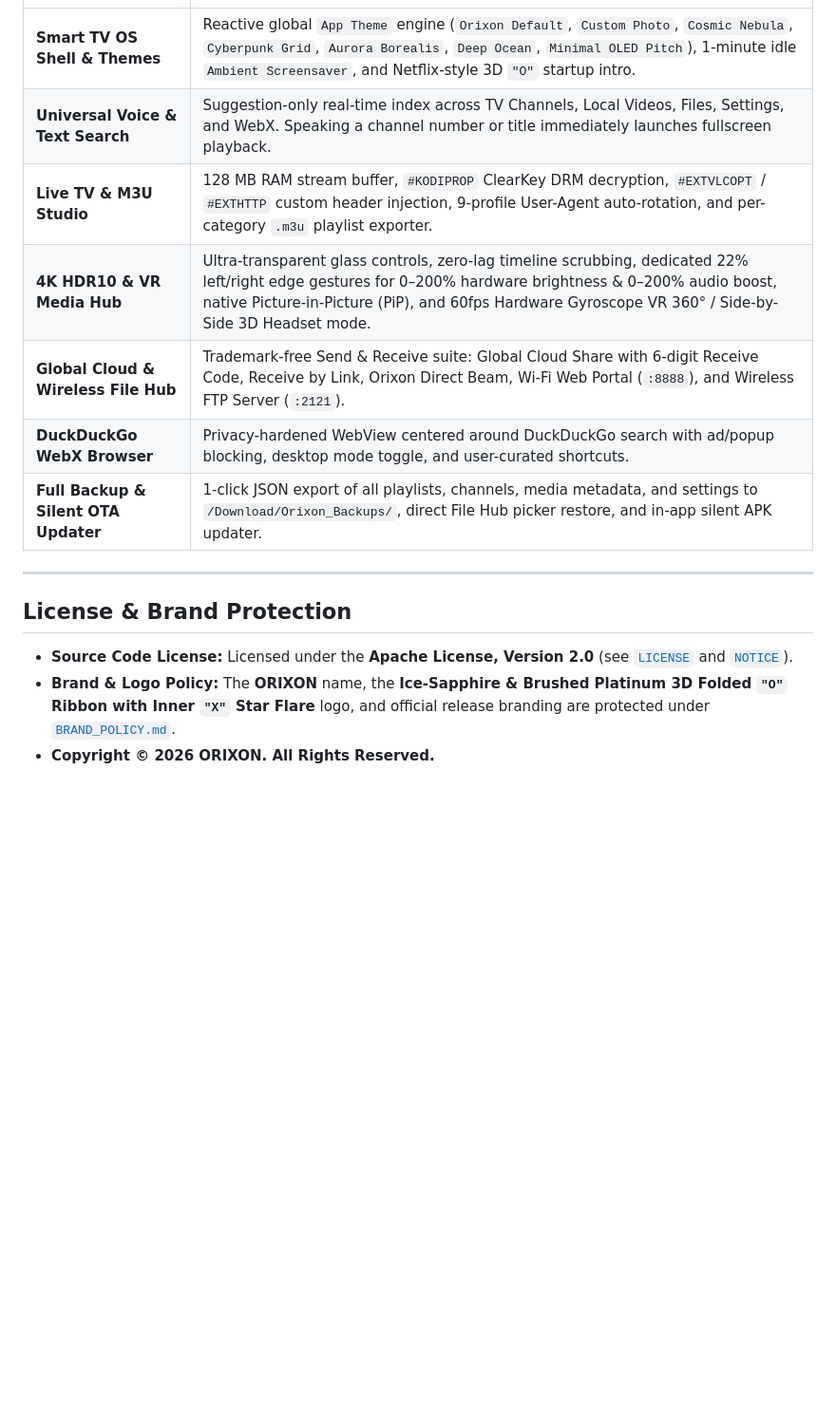
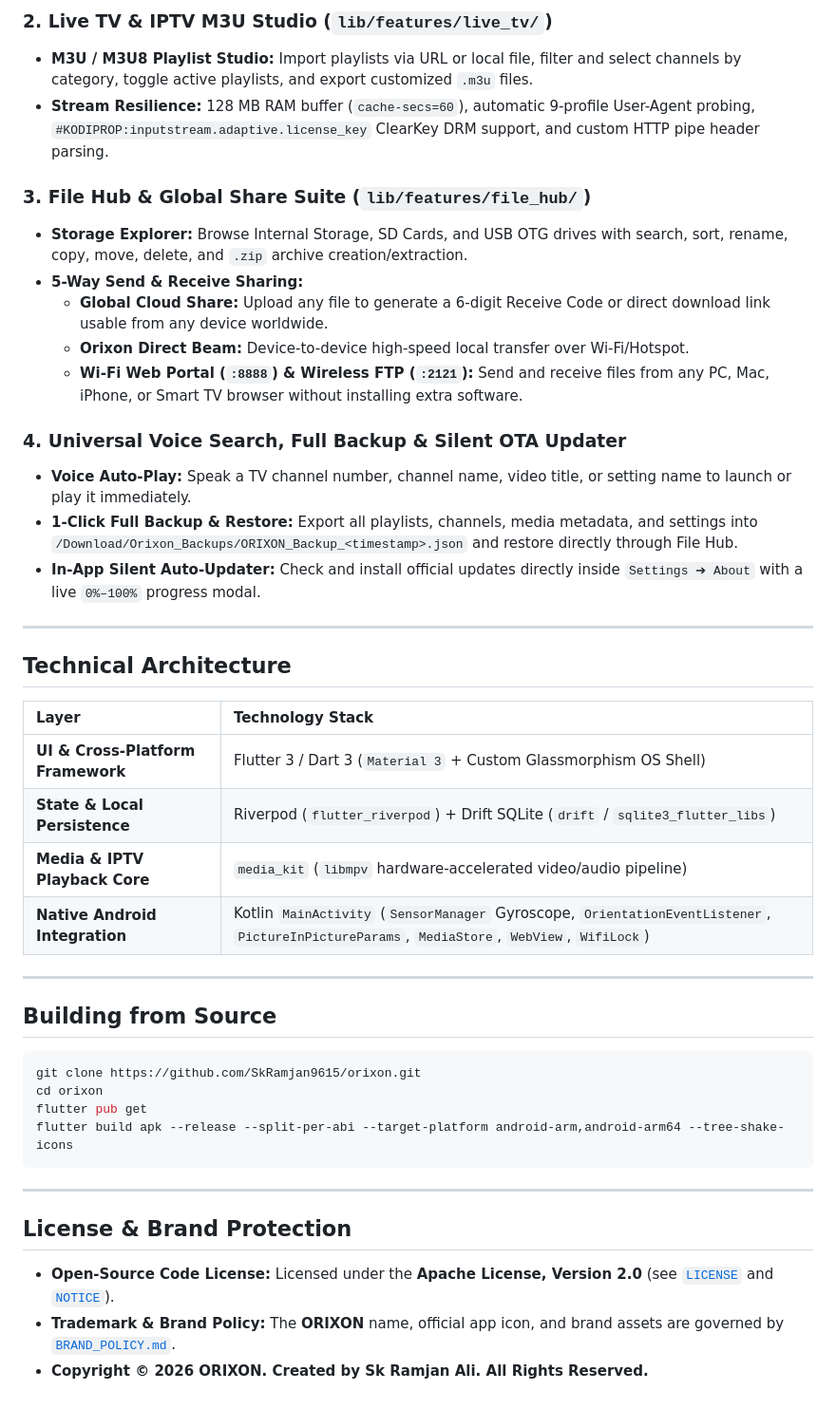
Before and after one commit to SkRamjan9615/Orixon, a Markdown page: README.md, the part around one of its changes. Shown at 95% size. Rendered like a GitHub page; blank space fills up the shorter version.

````diff
--- a/README.md
+++ b/README.md
@@ -37,16 +52,45 @@
+### 2. Live TV & IPTV M3U Studio (`lib/features/live_tv/`)
+- **M3U / M3U8 Playlist Studio:** Import playlists via URL or local file, filter and select channels by category, toggle active playlists, and export customized `.m3u` files.
+- **Stream Resilience:** 128 MB RAM buffer (`cache-secs=60`), automatic 9-profile User-Agent probing, `#KODIPROP:inputstream.adaptive.license_key` ClearKey DRM support, and custom HTTP pipe header parsing.
+
+### 3. File Hub & Global Share Suite (`lib/features/file_hub/`)
+- **Storage Explorer:** Browse Internal Storage, SD Cards, and USB OTG drives with search, sort, rename, copy, move, delete, and `.zip` archive creation/extraction.
+- **5-Way Send & Receive Sharing:**
+  - **Global Cloud Share:** Upload any file to generate a 6-digit Receive Code or direct download link usable from any device worldwide.
+  - **Orixon Direct Beam:** Device-to-device high-speed local transfer over Wi-Fi/Hotspot.
+  - **Wi-Fi Web Portal (`:8888`) & Wireless FTP (`:2121`):** Send and receive files from any PC, Mac, iPhone, or Smart TV browser without installing extra software.
+
+### 4. Universal Voice Search, Full Backup & Silent OTA Updater
+- **Voice Auto-Play:** Speak a TV channel number, channel name, video title, or setting name to launch or play it immediately.
+- **1-Click Full Backup & Restore:** Export all playlists, channels, media metadata, and settings into `/Download/Orixon_Backups/ORIXON_Backup_<timestamp>.json` and restore directly through File Hub.
+- **In-App Silent Auto-Updater:** Check and install official updates directly inside `Settings ➔ About` with a live `0%–100%` progress modal.
+
+---
+
+## Technical Architecture
+
+| Layer | Technology Stack |
 | :--- | :--- |
-| **Smart TV OS Shell & Themes** | Reactive global `App Theme` engine (`Orixon Default`, `Custom Photo`, `Cosmic Nebula`, `Cyberpunk Grid`, `Aurora Borealis`, `Deep Ocean`, `Minimal OLED Pitch`), 1-minute idle `Ambient Screensaver`, and Netflix-style 3D `"O"` startup intro. |
-| **Universal Voice & Text Search** | Suggestion-only real-time index across TV Channels, Local Videos, Files, Settings, and WebX. Speaking a channel number or title immediately launches fullscreen playback. |
-| **Live TV & M3U Studio** | 128 MB RAM stream buffer, `#KODIPROP` ClearKey DRM decryption, `#EXTVLCOPT` / `#EXTHTTP` custom header injection, 9-profile User-Agent auto-rotation, and per-category `.m3u` playlist exporter. |
-| **4K HDR10 & VR Media Hub** | Ultra-transparent glass controls, zero-lag timeline scrubbing, dedicated 22% left/right edge gestures for 0–200% hardware brightness & 0–200% audio boost, native Picture-in-Picture (PiP), and 60fps Hardware Gyroscope VR 360° / Side-by-Side 3D Headset mode. |
-| **Global Cloud & Wireless File Hub** | Trademark-free Send & Receive suite: Global Cloud Share with 6-digit Receive Code, Receive by Link, Orixon Direct Beam, Wi-Fi Web Portal (`:8888`), and Wireless FTP Server (`:2121`). |
-| **DuckDuckGo WebX Browser** | Privacy-hardened WebView centered around DuckDuckGo search with ad/popup blocking, desktop mode toggle, and user-curated shortcuts. |
-| **Full Backup & Silent OTA Updater** | 1-click JSON export of all playlists, channels, media metadata, and settings to `/Download/Orixon_Backups/`, direct File Hub picker restore, and in-app silent APK updater. |
+| **UI & Cross-Platform Framework** | Flutter 3 / Dart 3 (`Material 3` + Custom Glassmorphism OS Shell) |
+| **State & Local Persistence** | Riverpod (`flutter_riverpod`) + Drift SQLite (`drift` / `sqlite3_flutter_libs`) |
+| **Media & IPTV Playback Core** | `media_kit` (`libmpv` hardware-accelerated video/audio pipeline) |
+| **Native Android Integration** | Kotlin `MainActivity` (`SensorManager` Gyroscope, `OrientationEventListener`, `PictureInPictureParams`, `MediaStore`, `WebView`, `WifiLock`) |
+
+---
+
+## Building from Source
+
+```bash
+git clone https://github.com/SkRamjan9615/orixon.git
+cd orixon
+flutter pub get
+flutter build apk --release --split-per-abi --target-platform android-arm,android-arm64 --tree-shake-icons
+```
 
 ---
 
 ## License & Brand Protection
 
-- **Source Code License:** Licensed under the **Apache License, Version 2.0** (see [`LICENSE`](LICENSE) and [`NOTICE`](NOTICE)).
-- **Brand & Logo Policy:** The **ORIXON** name, the **Ice-Sapphire & Brushed Platinum 3D Folded `"O"` Ribbon with Inner `"X"` Star Flare** logo, and official release branding are protected under [`BRAND_POLICY.md`](BRAND_POLICY.md).
-- **Copyright © 2026 ORIXON. All Rights Reserved.**
+- **Open-Source Code License:** Licensed under the **Apache License, Version 2.0** (see [`LICENSE`](LICENSE) and [`NOTICE`](NOTICE)).
+- **Trademark & Brand Policy:** The **ORIXON** name, official app icon, and brand assets are governed by [`BRAND_POLICY.md`](BRAND_POLICY.md).
+- **Copyright © 2026 ORIXON. Created by Sk Ramjan Ali. All Rights Reserved.**
````
Also changed, not shown: other parts of README.md (+33 -18 lines), docs/assets/orixon-banner.png (added), 5 other files.
